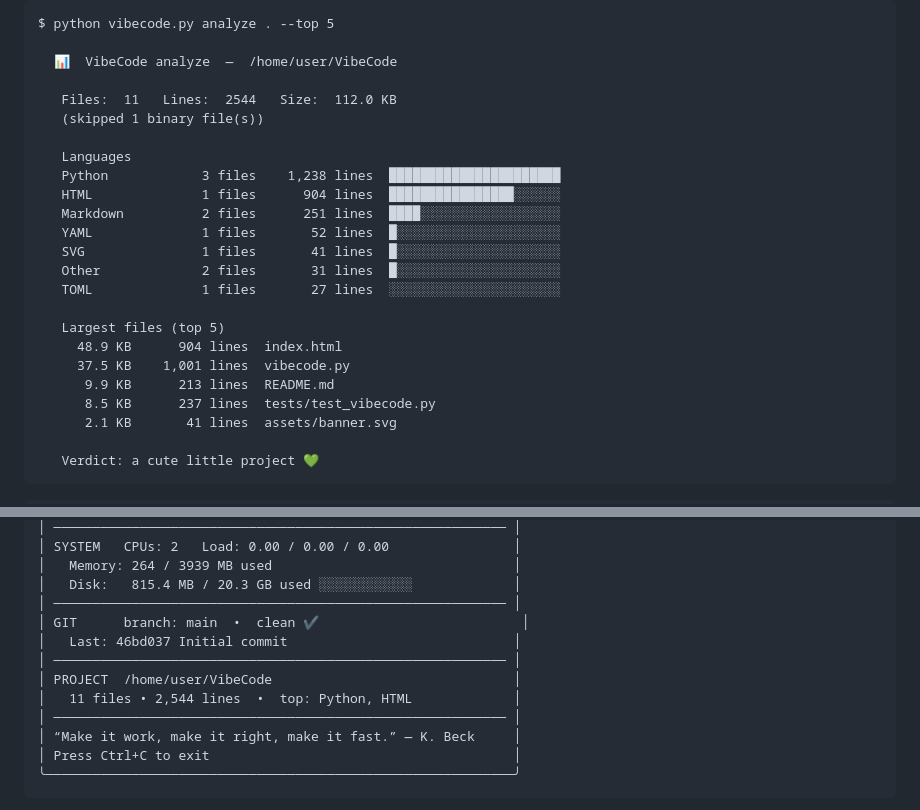
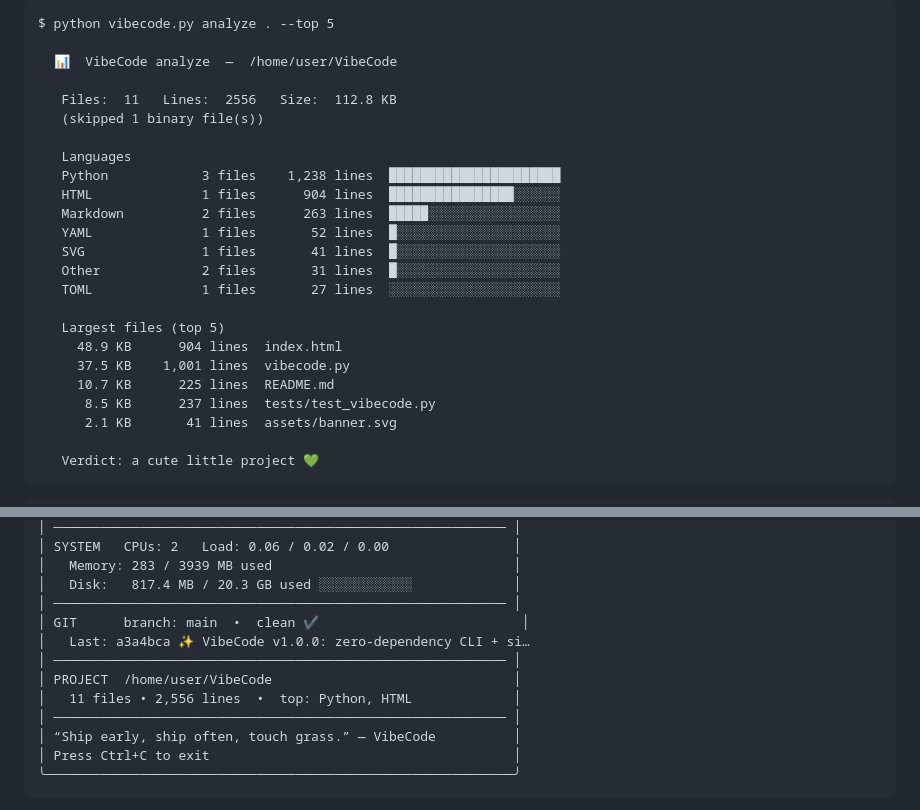
Before and after one commit to FsbAidolBIO/VibeCode, a Markdown page: README.md, 2 parts joined by grey strips. GitHub-like rendering.

Commit message:
📝 Sync README snapshots with real CLI output (byte-exact)
Co-authored-by: arena-agent <297053741+arena-agent@users.noreply.github.com>

````diff
--- a/README.md
+++ b/README.md
@@ -57,13 +57,13 @@ $ python vibecode.py analyze . --top 5
 
   📊  VibeCode analyze  —  /home/user/VibeCode
 
-   Files:  11   Lines:  2544   Size:  112.0 KB
+   Files:  11   Lines:  2556   Size:  112.8 KB
    (skipped 1 binary file(s))
 
    Languages
    Python            3 files    1,238 lines  ██████████████████████
    HTML              1 files      904 lines  ████████████████░░░░░░
-   Markdown          2 files      251 lines  ████░░░░░░░░░░░░░░░░░░
+   Markdown          2 files      263 lines  █████░░░░░░░░░░░░░░░░░
    YAML              1 files       52 lines  █░░░░░░░░░░░░░░░░░░░░░
    SVG               1 files       41 lines  █░░░░░░░░░░░░░░░░░░░░░
    Other             2 files       31 lines  █░░░░░░░░░░░░░░░░░░░░░
@@ -72,7 +72,7 @@ $ python vibecode.py analyze . --top 5
    Largest files (top 5)
      48.9 KB      904 lines  index.html
      37.5 KB    1,001 lines  vibecode.py
-      9.9 KB      213 lines  README.md
+     10.7 KB      225 lines  README.md
       8.5 KB      237 lines  tests/test_vibecode.py
       2.1 KB       41 lines  assets/banner.svg
 
@@ -118,15 +118,15 @@ $ python vibecode.py dashboard . --once
 │ ────────────────────────────────────────────────────────── │
-│ SYSTEM   CPUs: 2   Load: 0.00 / 0.00 / 0.00                │
-│   Memory: 264 / 3939 MB used                               │
-│   Disk:   815.4 MB / 20.3 GB used ░░░░░░░░░░░░             │
+│ SYSTEM   CPUs: 2   Load: 0.06 / 0.02 / 0.00                │
+│   Memory: 283 / 3939 MB used                               │
+│   Disk:   817.4 MB / 20.3 GB used ░░░░░░░░░░░░             │
 │ ────────────────────────────────────────────────────────── │
 │ GIT      branch: main  •  clean ✔                          │
-│   Last: 46bd037 Initial commit                             │
+│   Last: a3a4bca ✨ VibeCode v1.0.0: zero-dependency CLI + si…
 │ ────────────────────────────────────────────────────────── │
 │ PROJECT  /home/user/VibeCode                               │
-│   11 files • 2,544 lines  •  top: Python, HTML             │
+│   11 files • 2,556 lines  •  top: Python, HTML             │
 │ ────────────────────────────────────────────────────────── │
-│ “Make it work, make it right, make it fast.” — K. Beck     │
+│ “Ship early, ship often, touch grass.” — VibeCode          │
 │ Press Ctrl+C to exit                                       │
 ╰────────────────────────────────────────────────────────────╯
 ```
````
Also changed, not shown: other parts of README.md (+1 -1 lines).
